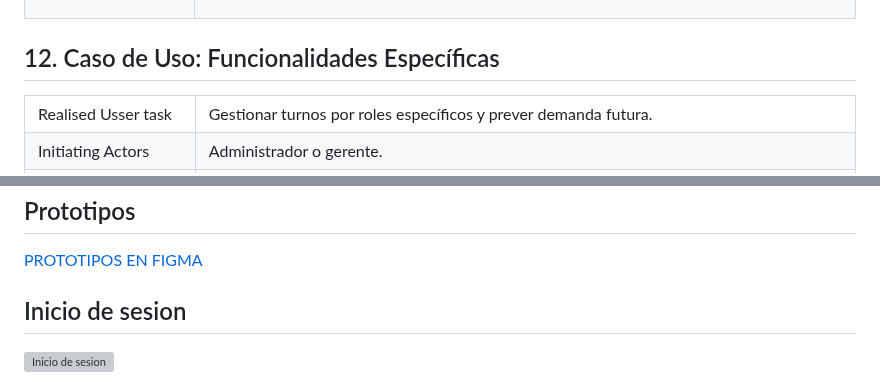
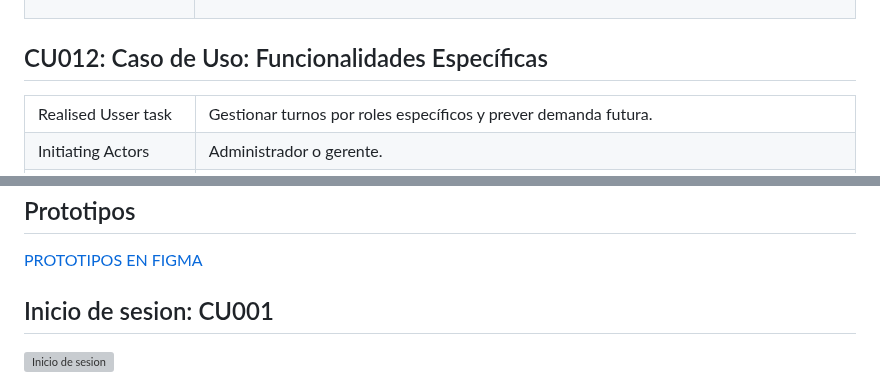
Before and after one commit to fiis-bd242/bd242-grupo2, a Markdown page: 4/4.4/4.4.md, 2 parts joined by grey strips. Drawn GitHub-style; grey boxes are pictures that could not be loaded.

```diff
--- a/4/4.4/4.4.md
+++ b/4/4.4/4.4.md
@@ -1039,7 +1039,7 @@
     </table>
          <!CASO DE USO NUMERO 12>
         <h2>
-        12. Caso de Uso: Funcionalidades Específicas
+        CU012: Caso de Uso: Funcionalidades Específicas
     </h2>
     <table>
         <tbody>
@@ -1133,5 +1133,5 @@
 
 [PROTOTIPOS EN FIGMA](https://www.figma.com/design/xIH8zEzTMVhIH4KvnL8K3z/Untitled?node-id=0-1&node-type=canvas&t=reftO2a5exc0LdWj-0)
 
-## Inicio de sesion
+## Inicio de sesion: CU001
 ![Inicio de sesion](../4.4/Inicio_sesión.png)
```
Also changed, not shown: other parts of 4/4.4/4.4.md (+11 -8 lines).
